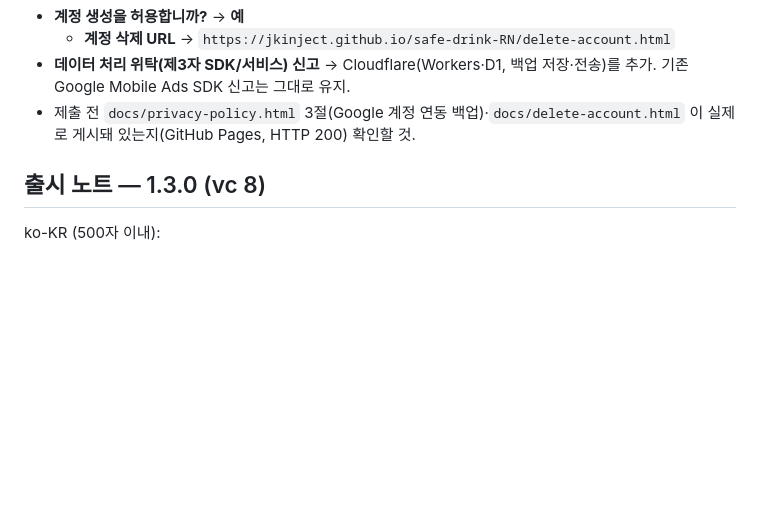
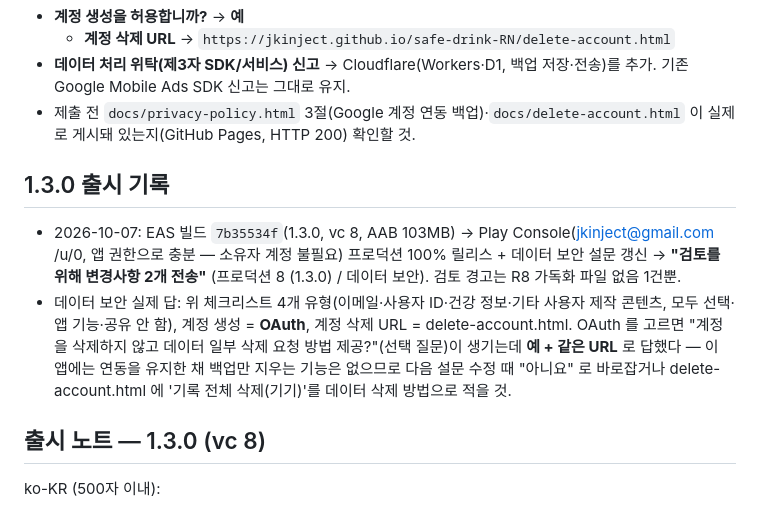
Before and after one commit to jkinject/safe-drink-RN, a Markdown page: store/play-listing.md, the part around the change. GitHub-like rendering; blank space fills up the shorter version.

Commit message:
Play 1.3.0(vc 8) 검토 제출 기록 — 데이터 보안 실제 답안, 남은 정정 항목
Co-Authored-By: Claude Opus 5.5 <noreply@anthropic.com>

```diff
--- a/store/play-listing.md
+++ b/store/play-listing.md
@@ -213,6 +213,11 @@ https://developers.google.com/admob/android/privacy/play-data-disclosure — SDK
 - 제출 전 `docs/privacy-policy.html` 3절(Google 계정 연동 백업)·`docs/delete-account.html` 이
   실제로 게시돼 있는지(GitHub Pages, HTTP 200) 확인할 것.
 
+## 1.3.0 출시 기록
+
+- 2026-10-07: EAS 빌드 `7b35534f`(1.3.0, vc 8, AAB 103MB) → Play Console(jkinject@gmail.com /u/0, 앱 권한으로 충분 — 소유자 계정 불필요) 프로덕션 100% 릴리스 + 데이터 보안 설문 갱신 → **"검토를 위해 변경사항 2개 전송"** (프로덕션 8 (1.3.0) / 데이터 보안). 검토 경고는 R8 가독화 파일 없음 1건뿐.
+- 데이터 보안 실제 답: 위 체크리스트 4개 유형(이메일·사용자 ID·건강 정보·기타 사용자 제작 콘텐츠, 모두 선택·앱 기능·공유 안 함), 계정 생성 = **OAuth**, 계정 삭제 URL = delete-account.html. OAuth 를 고르면 "계정을 삭제하지 않고 데이터 일부 삭제 요청 방법 제공?"(선택 질문)이 생기는데 **예 + 같은 URL** 로 답했다 — 이 앱에는 연동을 유지한 채 백업만 지우는 기능은 없으므로 다음 설문 수정 때 "아니요" 로 바로잡거나 delete-account.html 에 '기록 전체 삭제(기기)'를 데이터 삭제 방법으로 적을 것.
+
 ## 출시 노트 — 1.3.0 (vc 8)
 
 ko-KR (500자 이내):
```
